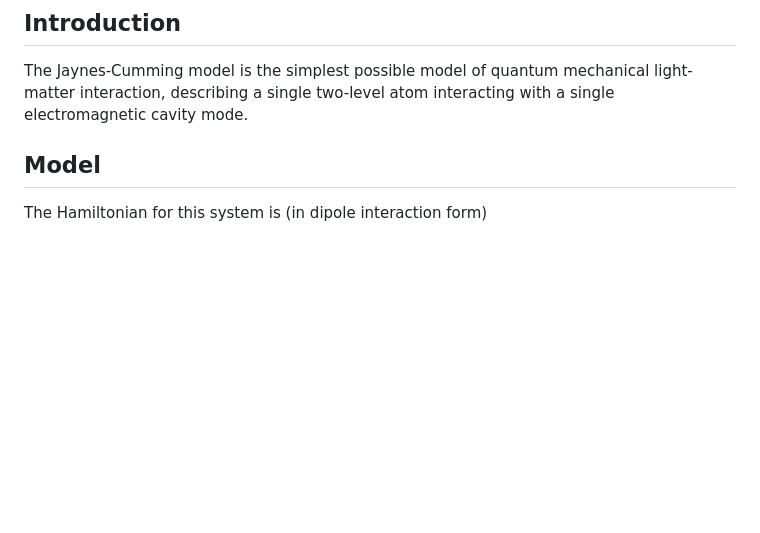
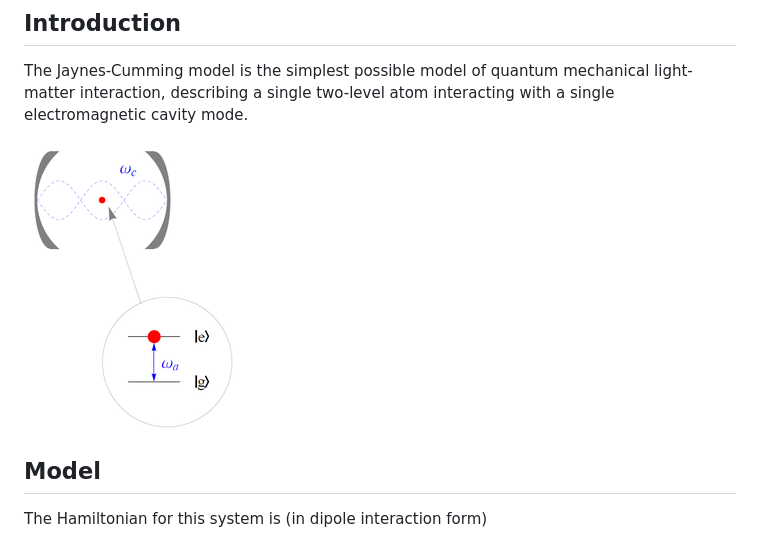
Before and after one commit to VashuKochar/optics, a Markdown page: src/james_cumming/README.md, the part around the change. Drawn GitHub-style; pictures changed too: images/jaynes_cummings_model.png (added); blank space fills up the shorter version.

Commit message:
Added image of model

```diff
--- a/src/james_cumming/README.md
+++ b/src/james_cumming/README.md
@@ -2,6 +2,8 @@
 
 ## Introduction
 The Jaynes-Cumming model is the simplest possible model of quantum mechanical light-matter interaction, describing a single two-level atom interacting with a single electromagnetic cavity mode.
+
+![model image](../../images/jaynes_cummings_model.png)
 
 ## Model
 The Hamiltonian for this system is (in dipole interaction form)
```
